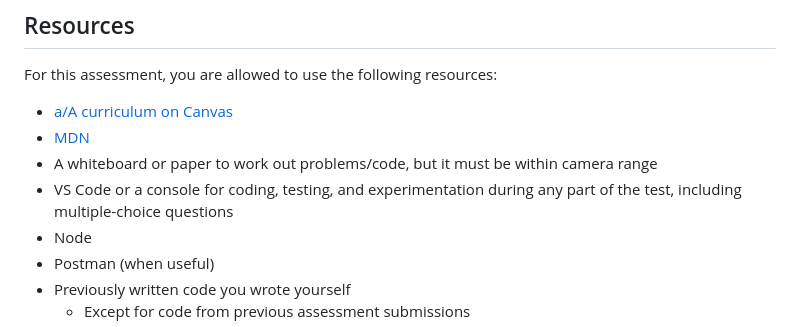
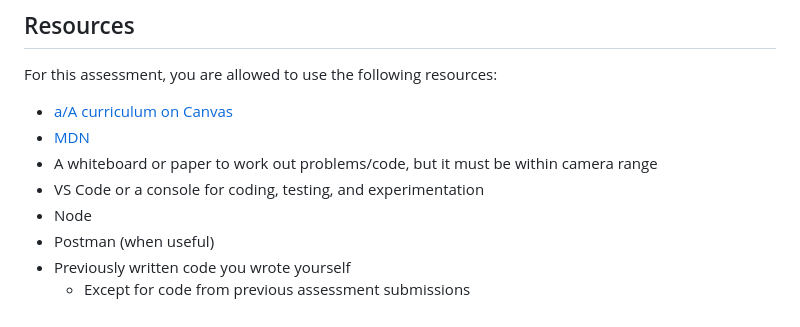
Before and after one commit to JaceLehman228/aa07-assessment-practice-clone-pt, a Markdown page: README.md, the part around the change. Drawn GitHub-style.

Commit message:
Updated from solution change by brtrick

```diff
--- a/README.md
+++ b/README.md
@@ -23,8 +23,7 @@ For this assessment, you are allowed to use the following resources:
 * [MDN]
 * A whiteboard or paper to work out problems/code, but it must be within camera
   range
-* VS Code or a console for coding, testing, and experimentation during any part
-  of the test, including multiple-choice questions
+* VS Code or a console for coding, testing, and experimentation
 * Node
 * Postman (when useful)
 * Previously written code you wrote yourself
```
